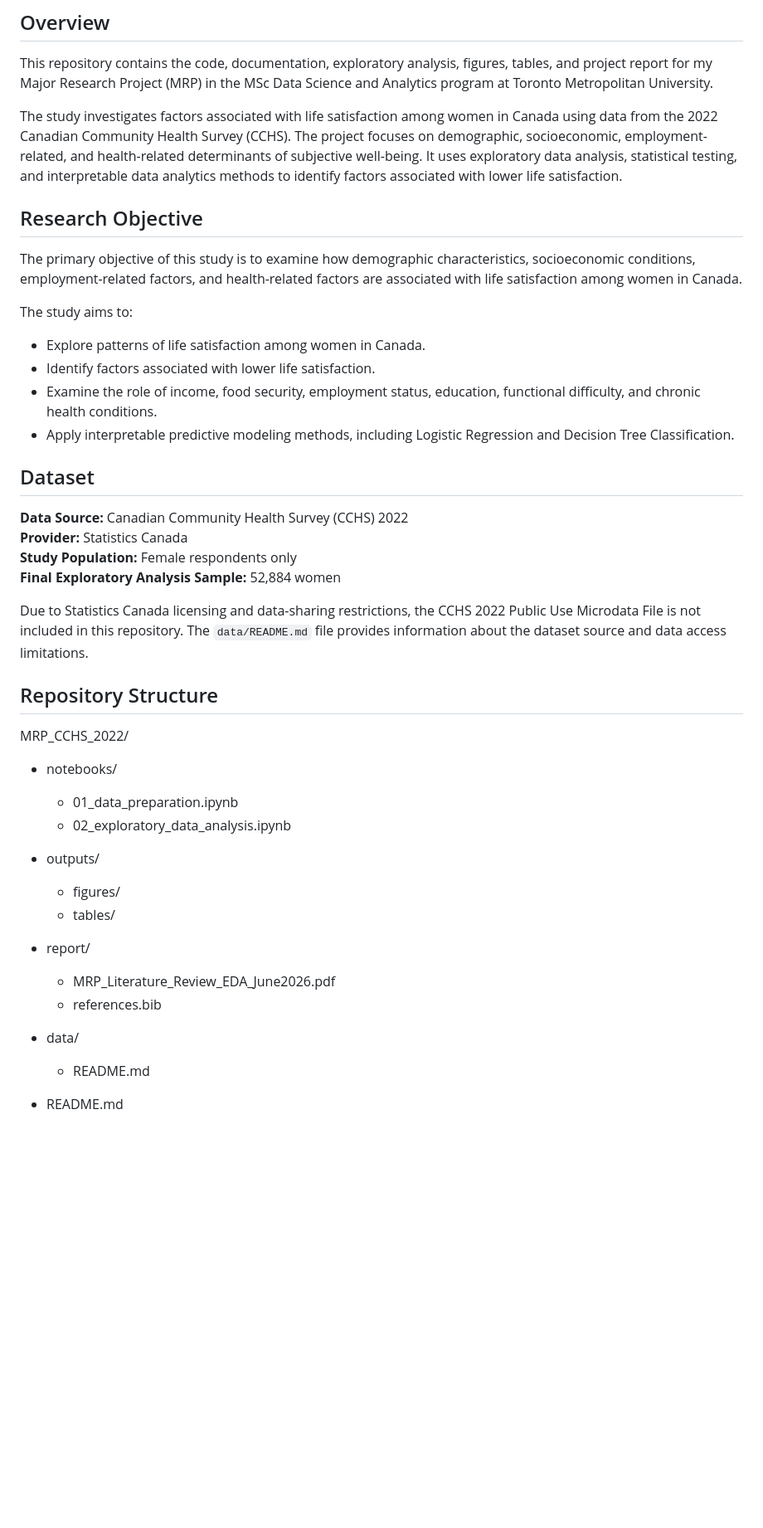
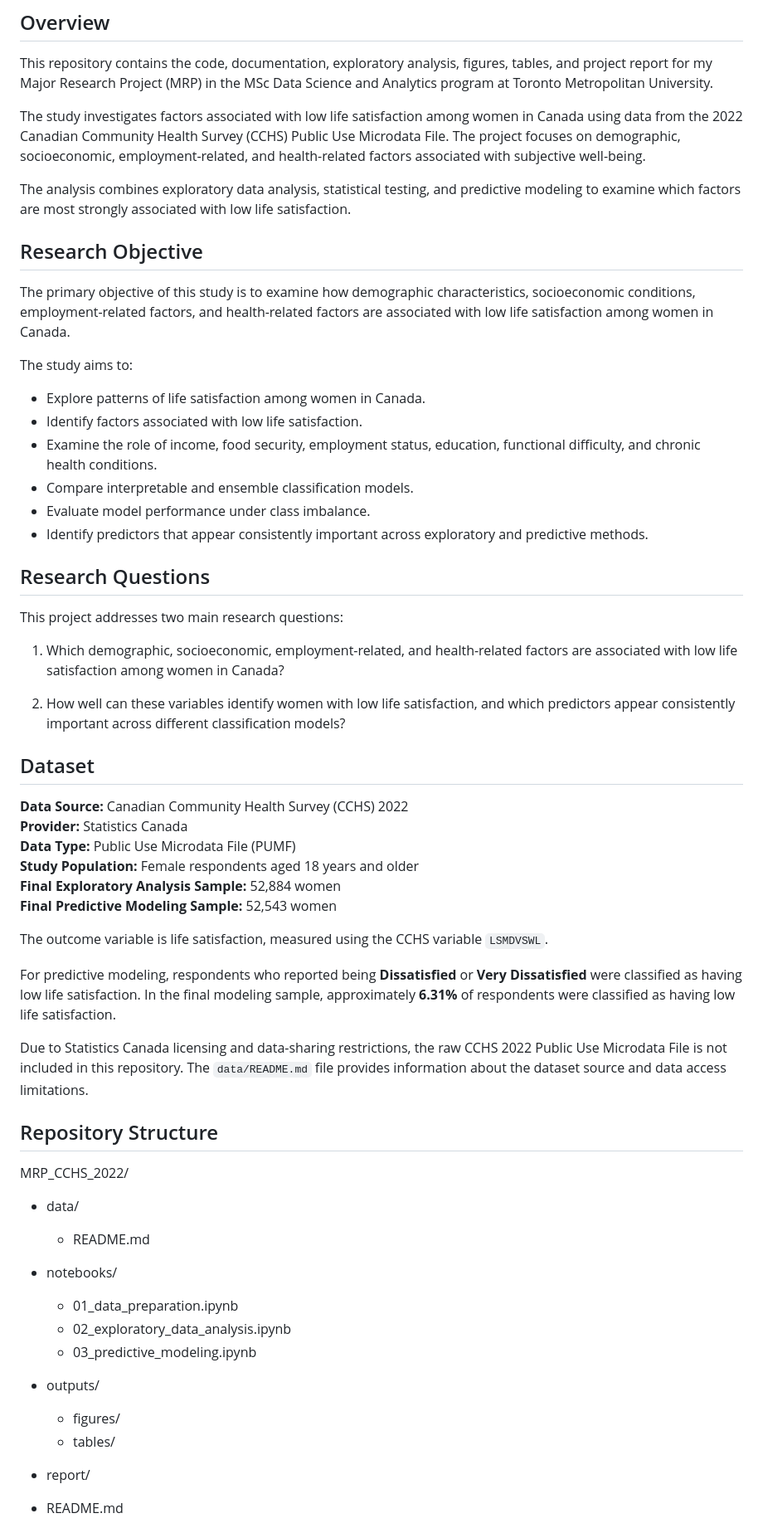
Before and after one commit to Khushboosingh1988/MRP_CCHS_2022, a Markdown page: README.md, the part around one of its changes. Shown at 83% size. Drawn GitHub-style; blank space fills up the shorter version.

```diff
--- a/README.md
+++ b/README.md
@@ -4,45 +4,63 @@
 
 This repository contains the code, documentation, exploratory analysis, figures, tables, and project report for my Major Research Project (MRP) in the MSc Data Science and Analytics program at Toronto Metropolitan University.
 
-The study investigates factors associated with life satisfaction among women in Canada using data from the 2022 Canadian Community Health Survey (CCHS). The project focuses on demographic, socioeconomic, employment-related, and health-related determinants of subjective well-being. It uses exploratory data analysis, statistical testing, and interpretable data analytics methods to identify factors associated with lower life satisfaction.
+The study investigates factors associated with low life satisfaction among women in Canada using data from the 2022 Canadian Community Health Survey (CCHS) Public Use Microdata File. The project focuses on demographic, socioeconomic, employment-related, and health-related factors associated with subjective well-being.
+
+The analysis combines exploratory data analysis, statistical testing, and predictive modeling to examine which factors are most strongly associated with low life satisfaction.
 
 ## Research Objective
 
-The primary objective of this study is to examine how demographic characteristics, socioeconomic conditions, employment-related factors, and health-related factors are associated with life satisfaction among women in Canada.
+The primary objective of this study is to examine how demographic characteristics, socioeconomic conditions, employment-related factors, and health-related factors are associated with low life satisfaction among women in Canada.
 
 The study aims to:
 
 - Explore patterns of life satisfaction among women in Canada.
-- Identify factors associated with lower life satisfaction.
+- Identify factors associated with low life satisfaction.
 - Examine the role of income, food security, employment status, education, functional difficulty, and chronic health conditions.
-- Apply interpretable predictive modeling methods, including Logistic Regression and Decision Tree Classification.
+- Compare interpretable and ensemble classification models.
+- Evaluate model performance under class imbalance.
+- Identify predictors that appear consistently important across exploratory and predictive methods.
+
+## Research Questions
+
+This project addresses two main research questions:
+
+1. Which demographic, socioeconomic, employment-related, and health-related factors are associated with low life satisfaction among women in Canada?
+
+2. How well can these variables identify women with low life satisfaction, and which predictors appear consistently important across different classification models?
 
 ## Dataset
 
 **Data Source:** Canadian Community Health Survey (CCHS) 2022
 **Provider:** Statistics Canada
-**Study Population:** Female respondents only
+**Data Type:** Public Use Microdata File (PUMF)
+**Study Population:** Female respondents aged 18 years and older
 **Final Exploratory Analysis Sample:** 52,884 women
+**Final Predictive Modeling Sample:** 52,543 women
 
-Due to Statistics Canada licensing and data-sharing restrictions, the CCHS 2022 Public Use Microdata File is not included in this repository. The `data/README.md` file provides information about the dataset source and data access limitations.
+The outcome variable is life satisfaction, measured using the CCHS variable `LSMDVSWL`.
+
+For predictive modeling, respondents who reported being **Dissatisfied** or **Very Dissatisfied** were classified as having low life satisfaction. In the final modeling sample, approximately **6.31%** of respondents were classified as having low life satisfaction.
+
+Due to Statistics Canada licensing and data-sharing restrictions, the raw CCHS 2022 Public Use Microdata File is not included in this repository. The `data/README.md` file provides information about the dataset source and data access limitations.
 
 ## Repository Structure
 
 MRP_CCHS_2022/
 
+- data/
+  - README.md
+
 - notebooks/
   - 01_data_preparation.ipynb
   - 02_exploratory_data_analysis.ipynb
+  - 03_predictive_modeling.ipynb
 
 - outputs/
   - figures/
   - tables/
 
 - report/
-  - MRP_Literature_Review_EDA_June2026.pdf
-  - references.bib
 
-- data/
-  - README.md
 
 - README.md
```
Also changed, not shown: other parts of README.md (+105 -38 lines).
